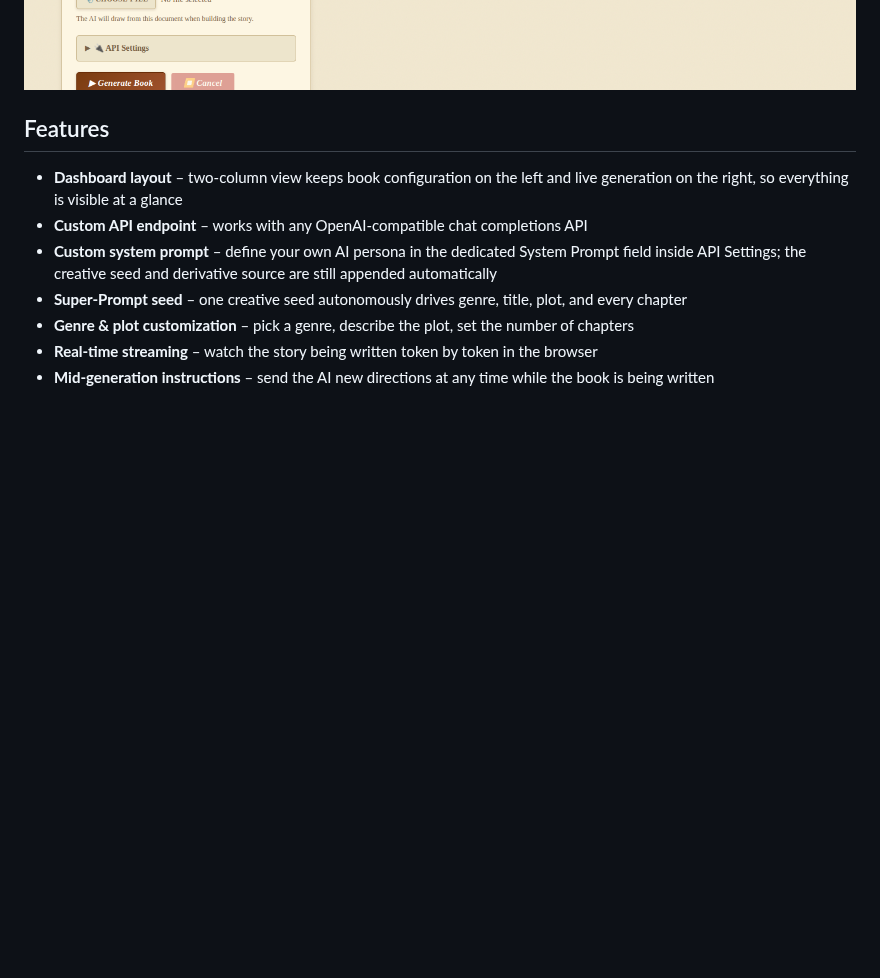
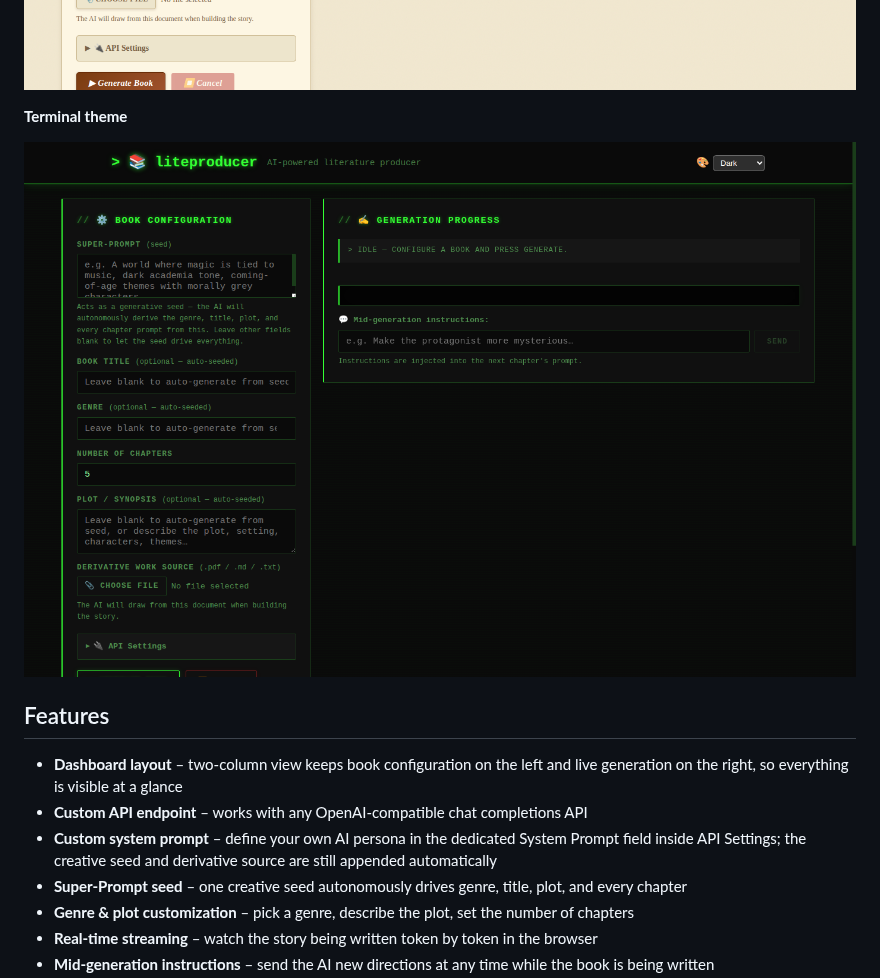
Before and after one commit to student338/liteproducer, a Markdown page: README.md, the part around the change. Rendered like a GitHub page; pictures changed too: docs/screenshots/terminal-theme.png (added); folded sections open; blank space fills up the shorter version.

Commit message:
docs: add terminal theme screenshot
Agent-Logs-Url: https://github.com/student338/liteproducer/sessions/85f46f70-e060-4127-b684-026050937309

Co-authored-by: student338 <242527059+student338@users.noreply.github.com>

```diff
--- a/README.md
+++ b/README.md
@@ -17,6 +17,10 @@ The very simple, production-ready AI-powered literature producer 📚🤖
 **Sepia theme**
 
 ![liteproducer sepia theme](docs/screenshots/sepia-theme.png)
+
+**Terminal theme**
+
+![liteproducer terminal theme](docs/screenshots/terminal-theme.png)
 
 </details>
 
```
